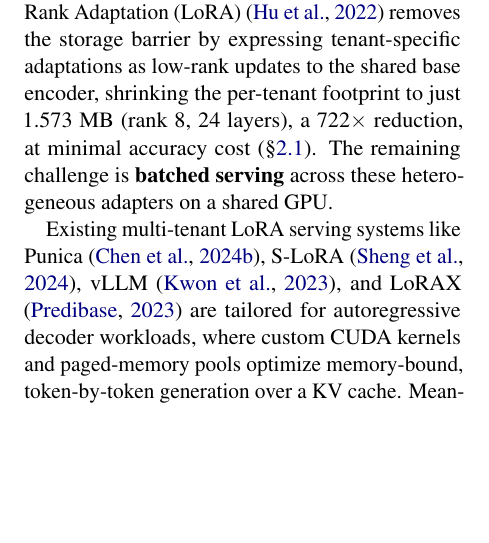
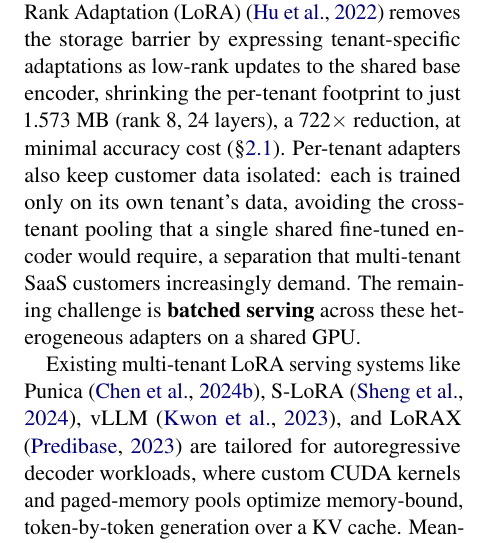
Before and after one commit to ashutoshrdwivedi/lora_scaling, a LaTeX paper (paper/main.tex): part of one column of page 1 of 9, cut so that both start at the same text, the shorter picture padded with empty space. Compiled offline with pdfLaTeX.

Commit message:
added cross tenant concern in intro

```diff
--- a/paper/main.tex
+++ b/paper/main.tex
@@ -110,6 +110,10 @@
 \LoraBytesREightMB{}~MB (rank~\HeadlineRank{}, \BgeLayers{} layers), a
 \StorageReductionFullVsLoraRankEight$\times$ reduction, at minimal accuracy
 cost (\S\ref{sec:background_lora}).
+Per-tenant adapters also keep customer data isolated: each is trained only on
+its own tenant's data, avoiding the cross-tenant pooling that a single shared
+fine-tuned encoder would require, a separation that multi-tenant SaaS customers
+increasingly demand.
 The remaining challenge is \textbf{batched serving} across these
 heterogeneous adapters on a shared GPU.
 
```
